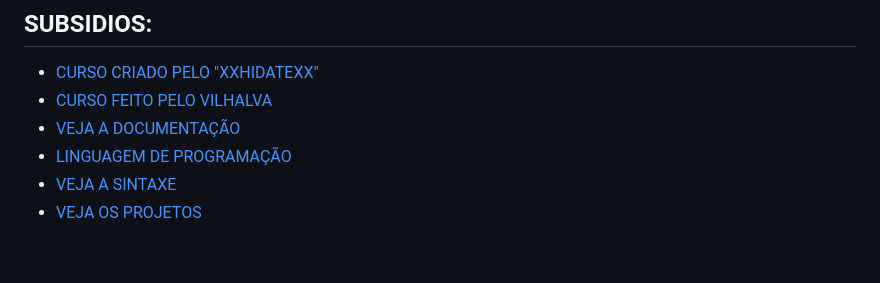
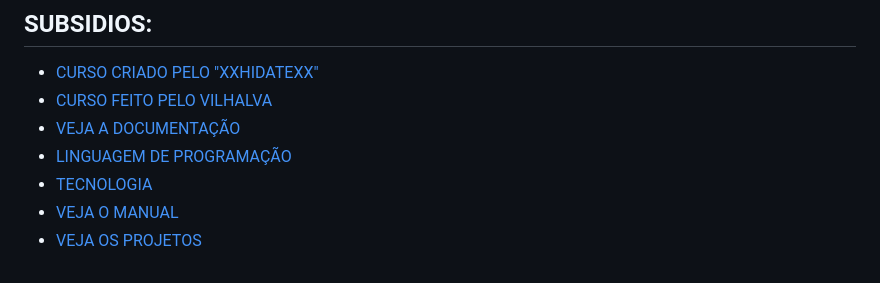
Before and after one commit to VILHALVA/CURSO-DE-PHASER, a Markdown page: README.md, the part around the change. GitHub-like rendering.

Commit message:
CURSO 2.0

```diff
--- a/README.md
+++ b/README.md
@@ -61,5 +61,6 @@ O framework é bastante popular devido à sua simplicidade e flexibilidade. Ele
 - [CURSO FEITO PELO VILHALVA](https://github.com/VILHALVA)
 - [VEJA A DOCUMENTAÇÃO](https://phaser.io/docs/2.6.2/index)
 - [LINGUAGEM DE PROGRAMAÇÃO](https://github.com/VILHALVA/CURSO-DE-JAVASCRIPT)
-- [VEJA A SINTAXE](./SINTAXE.md)
+- [TECNOLOGIA](https://github.com/VILHALVA/CURSO-DE-NODEJS)
+- [VEJA O MANUAL](./MANUAL.md)
 - [VEJA OS PROJETOS](https://github.com/VILHALVA?tab=repositories&q=topic:PHASER)
```
Also changed, not shown: MANUAL.md (added, +169 -0 lines), SINTAXE.md (deleted, +0 -83 lines).
